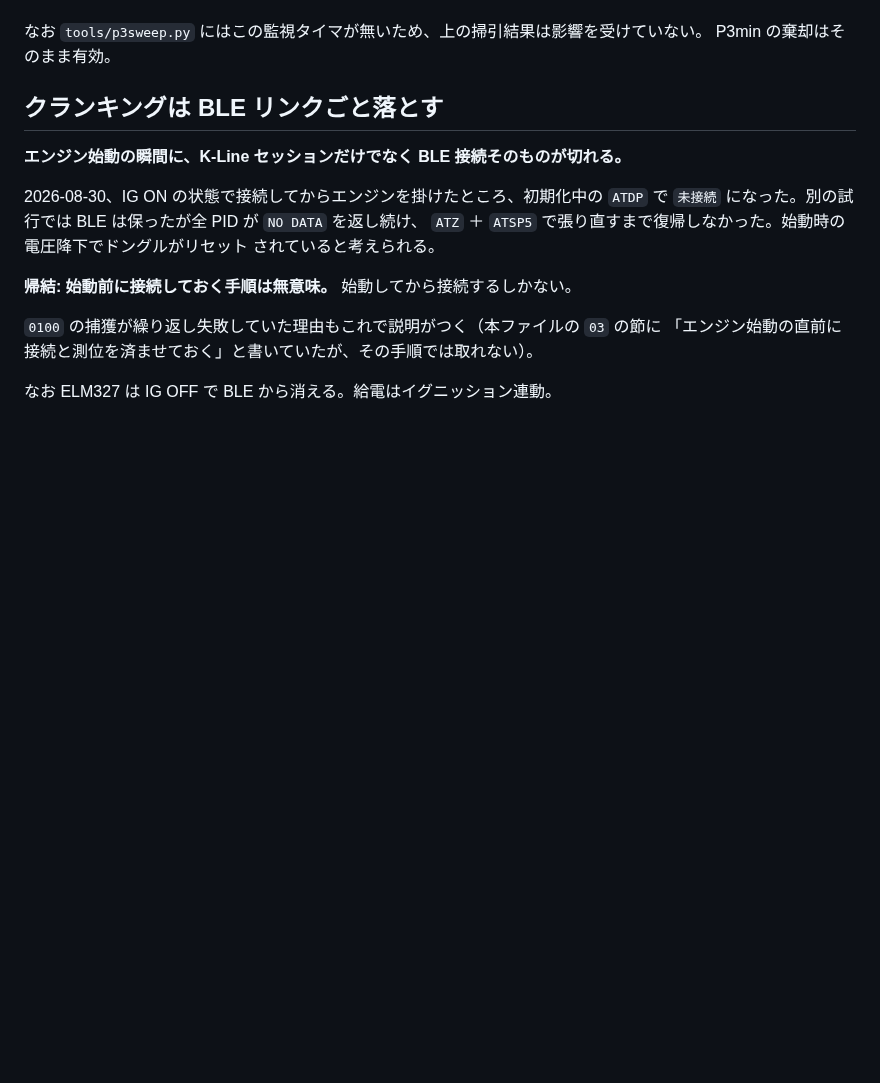
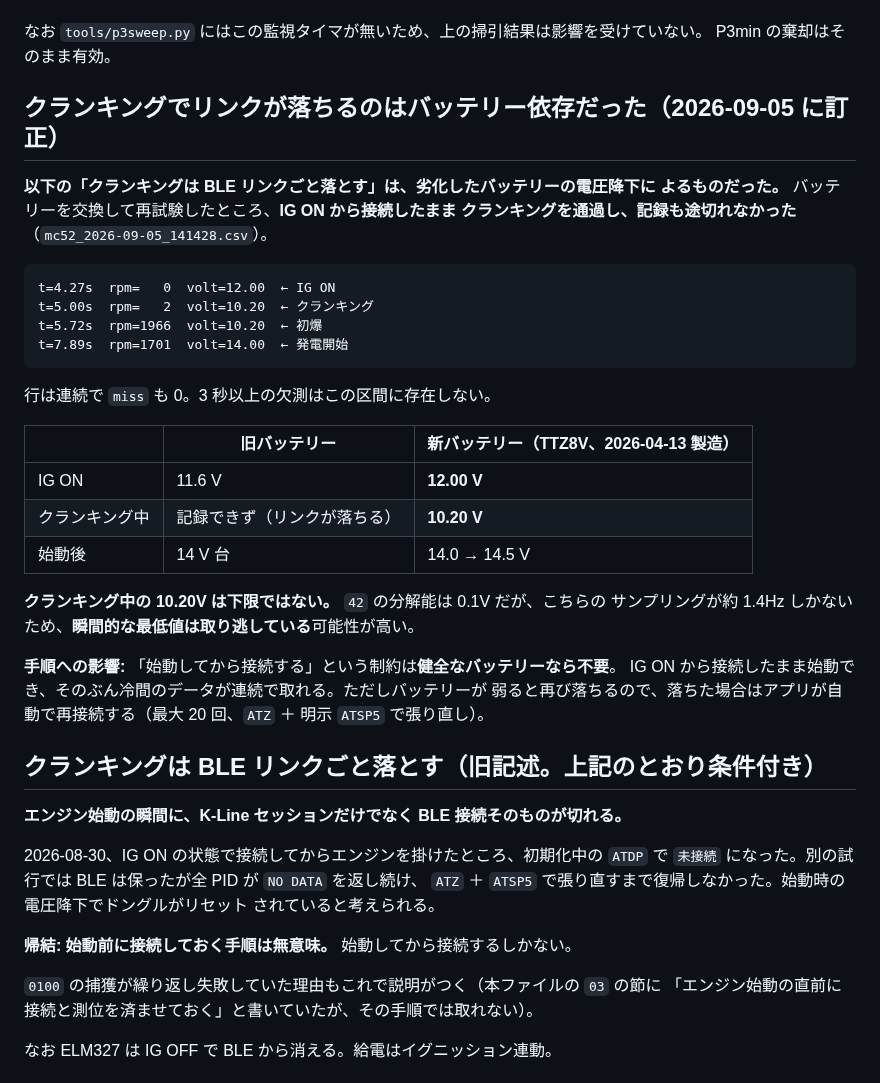
Before and after one commit to k4n4ch/mc52obd, a Markdown page: FINDINGS.md, the part around one of its changes. Drawn GitHub-style; blank space fills up the shorter version.

````diff
--- a/FINDINGS.md
+++ b/FINDINGS.md
@@ -508,7 +534,36 @@ GPS 雑音に引かれたもので、帯別に見れば傾向が無いことか
 なお `tools/p3sweep.py` にはこの監視タイマが無いため、上の掃引結果は影響を受けていない。
 P3min の棄却はそのまま有効。
 
-## クランキングは BLE リンクごと落とす
+## クランキングでリンクが落ちるのはバッテリー依存だった（2026-09-05 に訂正）
+
+**以下の「クランキングは BLE リンクごと落とす」は、劣化したバッテリーの電圧降下に
+よるものだった。** バッテリーを交換して再試験したところ、**IG ON から接続したまま
+クランキングを通過し、記録も途切れなかった**（`mc52_2026-09-05_141428.csv`）。
+
+```
+t=4.27s  rpm=   0  volt=12.00  ← IG ON
+t=5.00s  rpm=   2  volt=10.20  ← クランキング
+t=5.72s  rpm=1966  volt=10.20  ← 初爆
+t=7.89s  rpm=1701  volt=14.00  ← 発電開始
+```
+
+行は連続で `miss` も 0。3 秒以上の欠測はこの区間に存在しない。
+
+| | 旧バッテリー | 新バッテリー（TTZ8V、2026-04-13 製造） |
+|---|---|---|
+| IG ON | 11.6 V | **12.00 V** |
+| クランキング中 | 記録できず（リンクが落ちる） | **10.20 V** |
+| 始動後 | 14 V 台 | 14.0 → 14.5 V |
+
+**クランキング中の 10.20V は下限ではない。** `42` の分解能は 0.1V だが、こちらの
+サンプリングが約 1.4Hz しかないため、**瞬間的な最低値は取り逃している**可能性が高い。
+
+**手順への影響:** 「始動してから接続する」という制約は**健全なバッテリーなら不要**。
+IG ON から接続したまま始動でき、そのぶん冷間のデータが連続で取れる。ただしバッテリーが
+弱ると再び落ちるので、落ちた場合はアプリが自動で再接続する（最大 20 回、`ATZ` ＋
+明示 `ATSP5` で張り直し）。
+
+## クランキングは BLE リンクごと落とす（旧記述。上記のとおり条件付き）
 
 **エンジン始動の瞬間に、K-Line セッションだけでなく BLE 接続そのものが切れる。**
 
````
Also changed, not shown: other parts of FINDINGS.md (+28 -2 lines), HANDOFF.md (+23 -3 lines).
